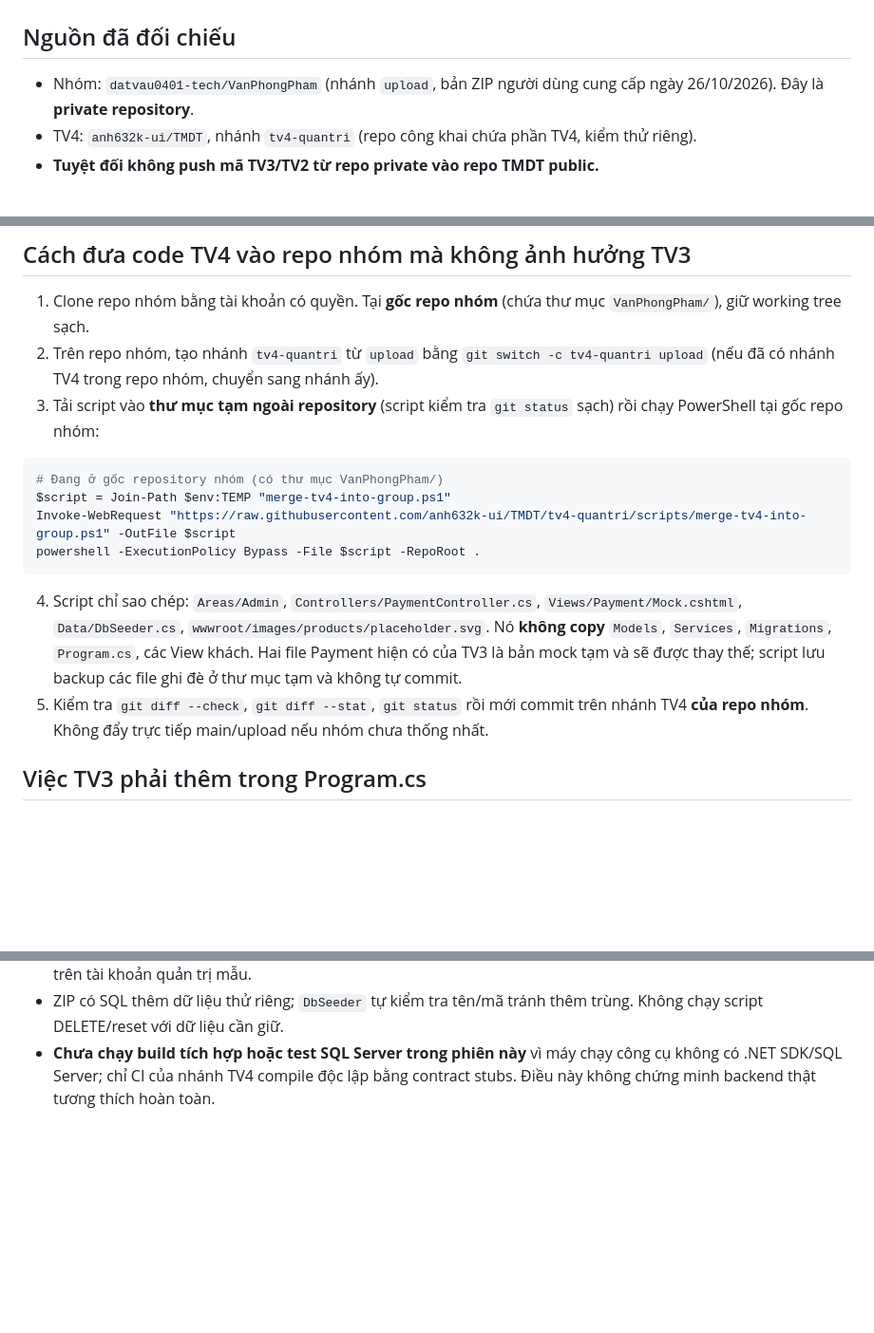
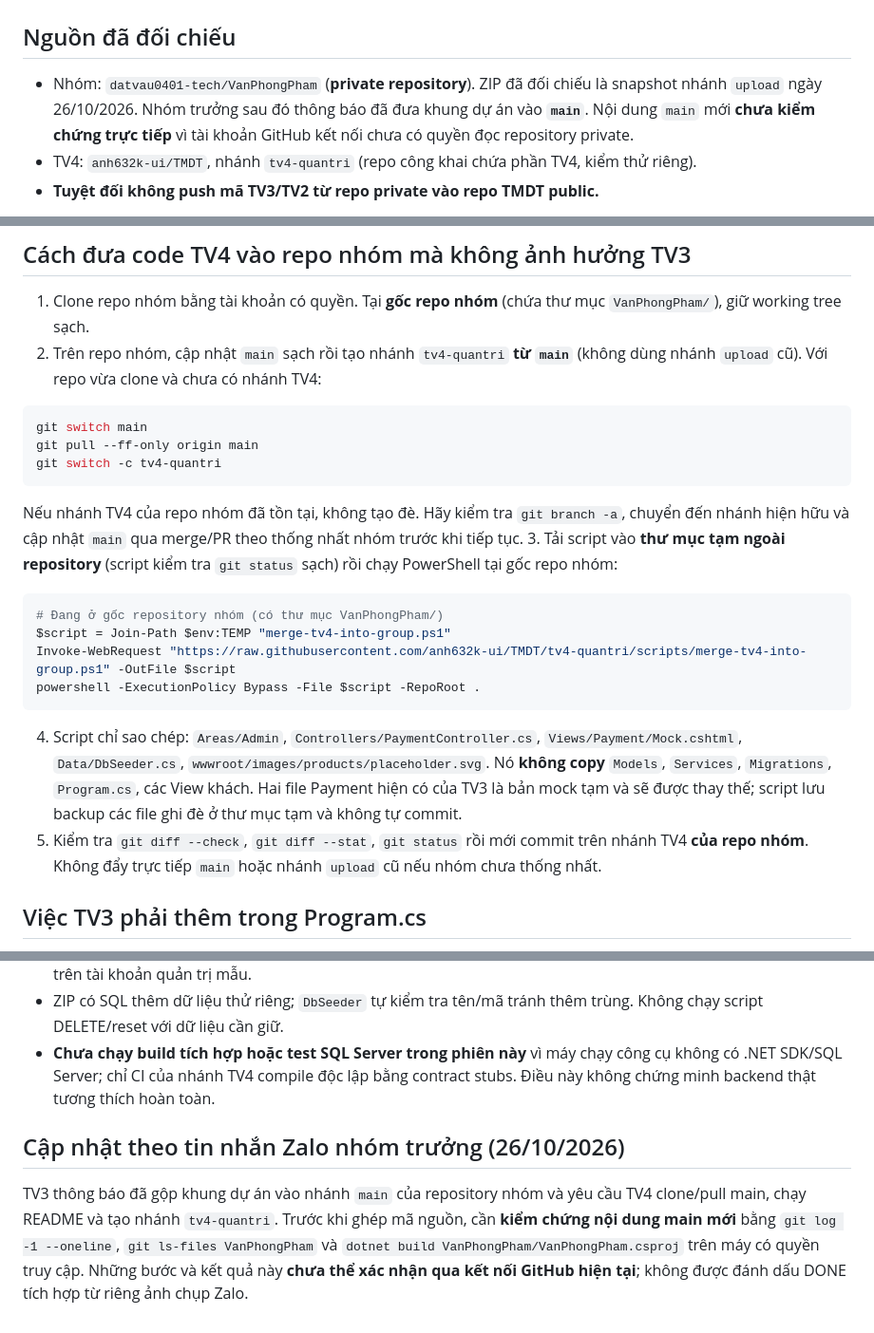
Before and after one commit to anh632k-ui/TMDT, a Markdown page: docs/TV4/PRIVATE_REPO_INTEGRATION.md, 3 parts joined by grey strips. Shown at 95% size. Drawn GitHub-style; blank space fills up the shorter version.

Commit message:
TV4: chuyen huong dan tich hop sang main nhom theo Zalo, cho xac minh private

````diff
--- a/docs/TV4/PRIVATE_REPO_INTEGRATION.md
+++ b/docs/TV4/PRIVATE_REPO_INTEGRATION.md
@@ -2,7 +2,7 @@
 
 ## Nguồn đã đối chiếu
 
-- Nhóm: `datvau0401-tech/VanPhongPham` (nhánh `upload`, bản ZIP người dùng cung cấp ngày 26/10/2026). Đây là **private repository**.
+- Nhóm: `datvau0401-tech/VanPhongPham` (**private repository**). ZIP đã đối chiếu là snapshot nhánh `upload` ngày 26/10/2026. Nhóm trưởng sau đó thông báo đã đưa khung dự án vào **`main`**. Nội dung `main` mới **chưa kiểm chứng trực tiếp** vì tài khoản GitHub kết nối chưa có quyền đọc repository private.
 - TV4: `anh632k-ui/TMDT`, nhánh `tv4-quantri` (repo công khai chứa phần TV4, kiểm thử riêng).
 - **Tuyệt đối không push mã TV3/TV2 từ repo private vào repo TMDT public.**
 
@@ -19,7 +19,15 @@ Bản ZIP đã có `VanPhongPham.csproj` .NET 8, Model, DbContext, migrations, `
 ## Cách đưa code TV4 vào repo nhóm mà không ảnh hưởng TV3
 
 1. Clone repo nhóm bằng tài khoản có quyền. Tại **gốc repo nhóm** (chứa thư mục `VanPhongPham/`), giữ working tree sạch.
-2. Trên repo nhóm, tạo nhánh `tv4-quantri` từ `upload` bằng `git switch -c tv4-quantri upload` (nếu đã có nhánh TV4 trong repo nhóm, chuyển sang nhánh ấy).
+2. Trên repo nhóm, cập nhật `main` sạch rồi tạo nhánh `tv4-quantri` **từ `main`** (không dùng nhánh `upload` cũ). Với repo vừa clone và chưa có nhánh TV4:
+
+```powershell
+git switch main
+git pull --ff-only origin main
+git switch -c tv4-quantri
+```
+
+Nếu nhánh TV4 của repo nhóm đã tồn tại, không tạo đè. Hãy kiểm tra `git branch -a`, chuyển đến nhánh hiện hữu và cập nhật `main` qua merge/PR theo thống nhất nhóm trước khi tiếp tục.
 3. Tải script vào **thư mục tạm ngoài repository** (script kiểm tra `git status` sạch) rồi chạy PowerShell tại gốc repo nhóm:
 
 ```powershell
@@ -30,7 +38,7 @@ powershell -ExecutionPolicy Bypass -File $script -RepoRoot .
 ```
 
 4. Script chỉ sao chép: `Areas/Admin`, `Controllers/PaymentController.cs`, `Views/Payment/Mock.cshtml`, `Data/DbSeeder.cs`, `wwwroot/images/products/placeholder.svg`. Nó **không copy** `Models`, `Services`, `Migrations`, `Program.cs`, các View khách. Hai file Payment hiện có của TV3 là bản mock tạm và sẽ được thay thế; script lưu backup các file ghi đè ở thư mục tạm và không tự commit.
-5. Kiểm tra `git diff --check`, `git diff --stat`, `git status` rồi mới commit trên nhánh TV4 **của repo nhóm**. Không đẩy trực tiếp main/upload nếu nhóm chưa thống nhất.
+5. Kiểm tra `git diff --check`, `git diff --stat`, `git status` rồi mới commit trên nhánh TV4 **của repo nhóm**. Không đẩy trực tiếp `main` hoặc nhánh `upload` cũ nếu nhóm chưa thống nhất.
 
 ## Việc TV3 phải thêm trong Program.cs
 
@@ -71,3 +79,7 @@ dotnet run --launch-profile http
 - `CustomerUserManager` tự gán role Customer cho người mới: seed TV4 sau khi gán Admin sẽ loại role Customer trên tài khoản quản trị mẫu.
 - ZIP có SQL thêm dữ liệu thử riêng; `DbSeeder` tự kiểm tra tên/mã tránh thêm trùng. Không chạy script DELETE/reset với dữ liệu cần giữ.
 - **Chưa chạy build tích hợp hoặc test SQL Server trong phiên này** vì máy chạy công cụ không có .NET SDK/SQL Server; chỉ CI của nhánh TV4 compile độc lập bằng contract stubs. Điều này không chứng minh backend thật tương thích hoàn toàn.
+
+## Cập nhật theo tin nhắn Zalo nhóm trưởng (26/10/2026)
+
+TV3 thông báo đã gộp khung dự án vào nhánh `main` của repository nhóm và yêu cầu TV4 clone/pull main, chạy README và tạo nhánh `tv4-quantri`. Trước khi ghép mã nguồn, cần **kiểm chứng nội dung main mới** bằng `git log -1 --oneline`, `git ls-files VanPhongPham` và `dotnet build VanPhongPham/VanPhongPham.csproj` trên máy có quyền truy cập. Những bước và kết quả này **chưa thể xác nhận qua kết nối GitHub hiện tại**; không được đánh dấu DONE tích hợp từ riêng ảnh chụp Zalo.
````
